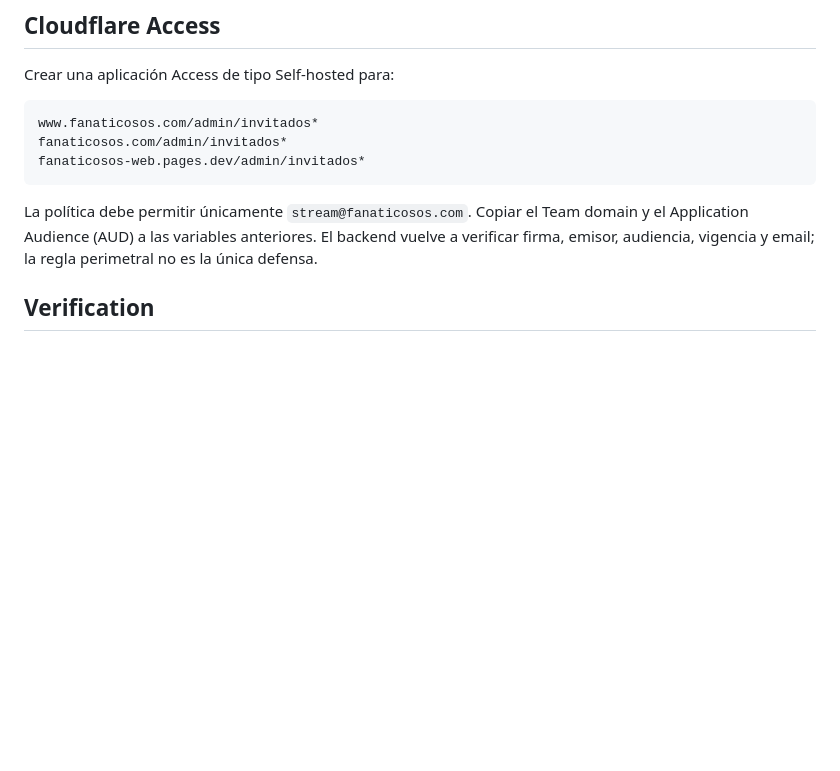
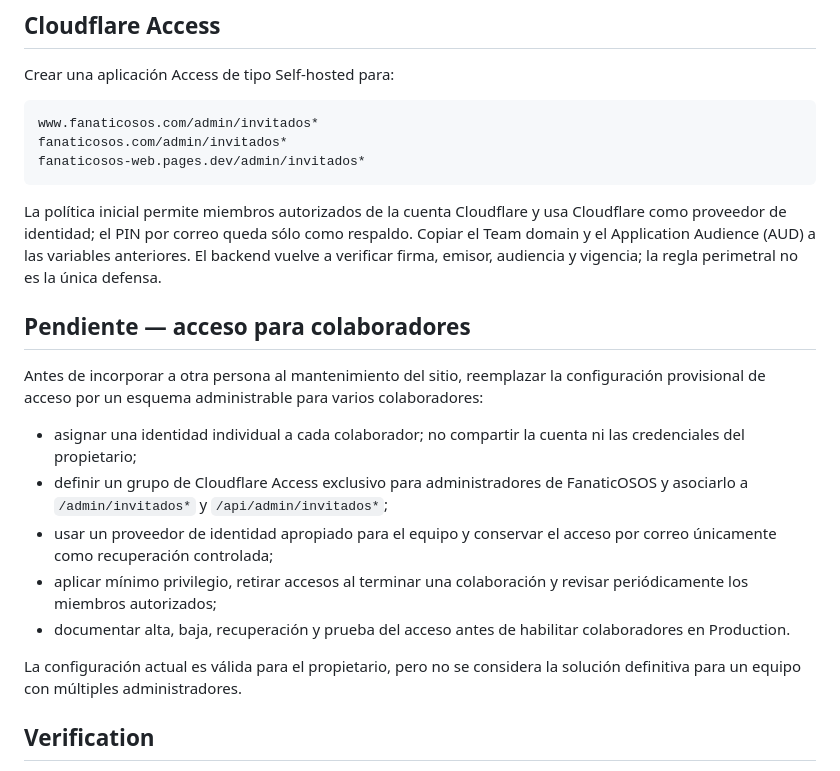
Before and after one commit to fanaticosos/fanaticosos-web, a Markdown page: docs/M5_PARTICIPA_CLOUDFLARE_RUNBOOK.md, the part around the change. GitHub-like rendering; blank space fills up the shorter version.

Commit message:
docs: track collaborator access follow-up

````diff
--- a/docs/M5_PARTICIPA_CLOUDFLARE_RUNBOOK.md
+++ b/docs/M5_PARTICIPA_CLOUDFLARE_RUNBOOK.md
@@ -48,7 +48,19 @@ fanaticosos.com/admin/invitados*
 fanaticosos-web.pages.dev/admin/invitados*
 ```
 
-La política debe permitir únicamente `stream@fanaticosos.com`. Copiar el Team domain y el Application Audience (AUD) a las variables anteriores. El backend vuelve a verificar firma, emisor, audiencia, vigencia y email; la regla perimetral no es la única defensa.
+La política inicial permite miembros autorizados de la cuenta Cloudflare y usa Cloudflare como proveedor de identidad; el PIN por correo queda sólo como respaldo. Copiar el Team domain y el Application Audience (AUD) a las variables anteriores. El backend vuelve a verificar firma, emisor, audiencia y vigencia; la regla perimetral no es la única defensa.
+
+## Pendiente — acceso para colaboradores
+
+Antes de incorporar a otra persona al mantenimiento del sitio, reemplazar la configuración provisional de acceso por un esquema administrable para varios colaboradores:
+
+- asignar una identidad individual a cada colaborador; no compartir la cuenta ni las credenciales del propietario;
+- definir un grupo de Cloudflare Access exclusivo para administradores de FanaticOSOS y asociarlo a `/admin/invitados*` y `/api/admin/invitados*`;
+- usar un proveedor de identidad apropiado para el equipo y conservar el acceso por correo únicamente como recuperación controlada;
+- aplicar mínimo privilegio, retirar accesos al terminar una colaboración y revisar periódicamente los miembros autorizados;
+- documentar alta, baja, recuperación y prueba del acceso antes de habilitar colaboradores en Production.
+
+La configuración actual es válida para el propietario, pero no se considera la solución definitiva para un equipo con múltiples administradores.
 
 ## Verification
 
````
